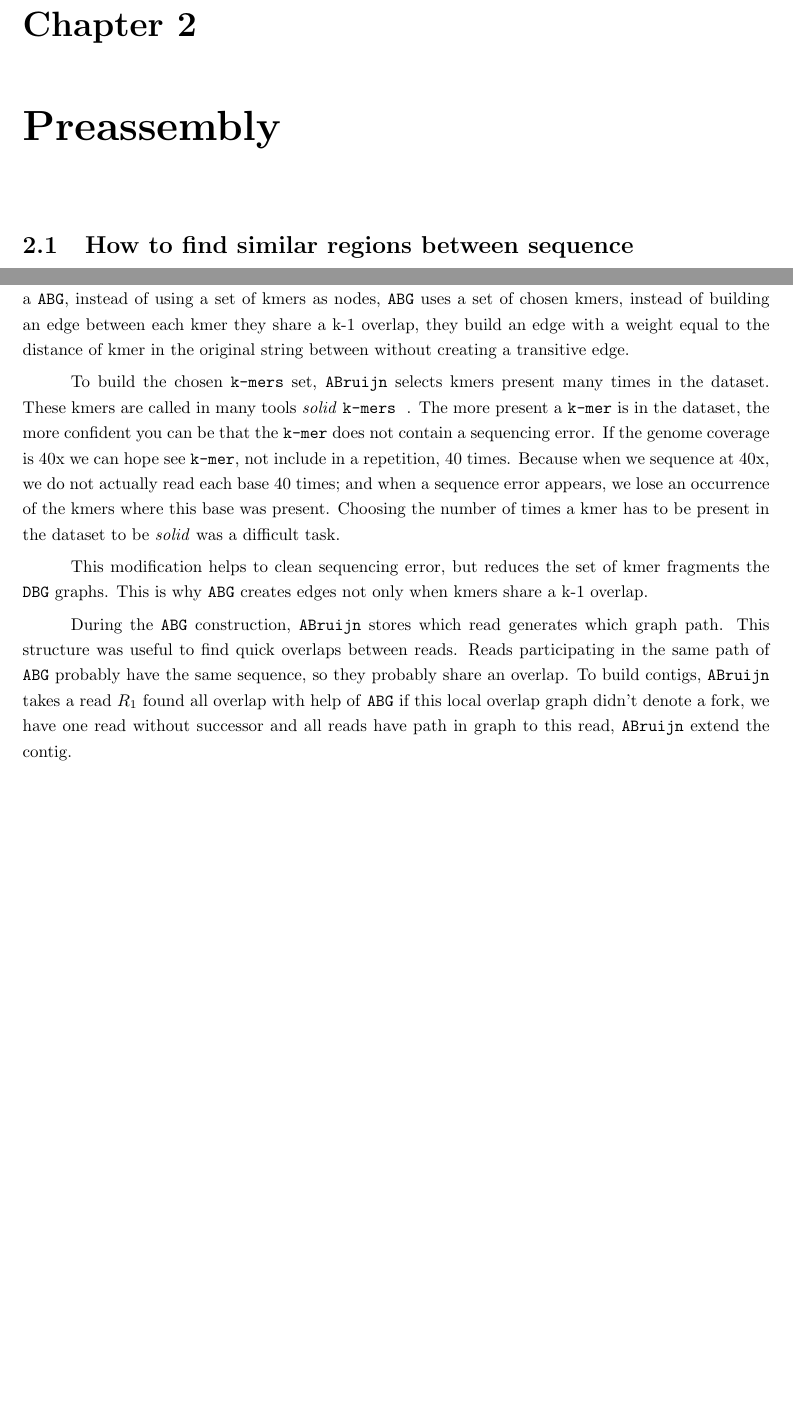
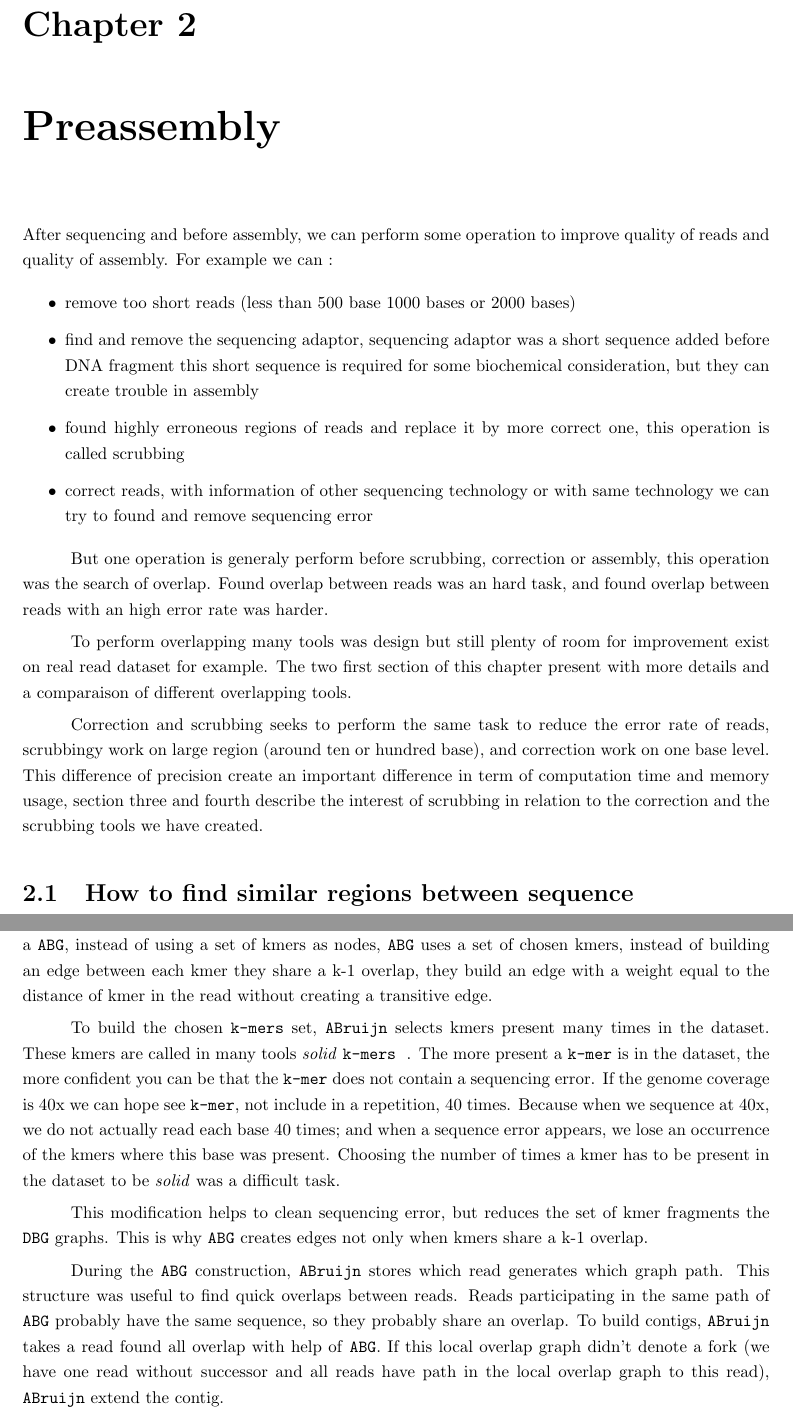
Before and after one commit to natir/thesis, a LaTeX thesis (main.tex, which reads preassembly.tex, state_of_the_art.tex): two parts of pages 13 and 39 of 135 before the commit and two parts of pages 13 and 41 of 137 after it, joined at a grey line, cut so that both start at the same text, the shorter picture padded with empty space. Compiled offline with pdfLaTeX.

Commit message:
Begin of introduction about preassembly

```diff
--- a/preassembly.tex
+++ b/preassembly.tex
@@ -3,6 +3,23 @@
 \begin{document}
 
 \chapter{Preassembly}\label{chapter:preassembly}
+
+After sequencing and before assembly, we can perform some operation to improve quality of reads and quality of assembly. For example we can :
+\begin{itemize}
+    \item remove too short reads (less than 500 base 1000 bases or 2000 bases)
+    \item find and remove the sequencing adaptor, sequencing adaptor was a short sequence added before DNA fragment this short sequence is required for some biochemical consideration, but they can create trouble in assembly
+    \item found highly erroneous regions of reads and replace it by more correct one, this operation is called scrubbing
+    \item correct reads, with information of other sequencing technology or with same technology we can try to found and remove sequencing error
+\end{itemize}
+
+But one operation is generaly perform before scrubbing, correction or assembly, this operation was the search of overlap. Found overlap between reads was an hard task, and found overlap between reads with an high error rate was harder.
+
+To perform overlapping many tools was design but still plenty of room for improvement exist on real read dataset for example. The two first section of this chapter present with more details and a comparaison of different overlapping tools.
+
+Correction and scrubbing seeks to perform the same task to reduce the error rate of reads, scrubbingy work on large region (around ten or hundred base), and correction work on one base level. This difference of precision create an important difference in term of computation time and memory usage, section three and fourth describe the interest of scrubbing in relation to the correction and the scrubbing tools we have created.
+
+\pim{fpa}
+
 
 \section{How to find similar regions between sequence}
 
--- a/state_of_the_art.tex
+++ b/state_of_the_art.tex
@@ -317,13 +317,13 @@ If we use \DBG naively for long read assembly, we can miss the main advantage of
 
 \subsection{\flye}
 
-\flye\cite{Flye} was based on \abruijn\cite{abruijn} assembly tools. \abruijn did not use a \DBG but a similar concept a \abreviation{ABG}, instead of using a set of kmers as nodes, \abreviation{ABG} uses a set of chosen kmers, instead of building an edge between each kmer they share a k-1 overlap, they build an edge with a weight equal to the distance of kmer in the original string between without creating a transitive edge.
+\flye\cite{Flye} was based on \abruijn\cite{abruijn} assembly tools. \abruijn did not use a \DBG but a similar concept a \abreviation{ABG}, instead of using a set of kmers as nodes, \abreviation{ABG} uses a set of chosen kmers, instead of building an edge between each kmer they share a k-1 overlap, they build an edge with a weight equal to the distance of kmer in the read without creating a transitive edge.
 
 To build the chosen \kmers set, \abruijn selects kmers present many times in the dataset. These kmers are called in many tools \textit{solid} \kmers \jsv{citer le papier qui introduit la notion de solid kmer} \pim{Sa existe ? demander a Rayan}. The more present a \kmer is in the dataset, the more confident you can be that the \kmer does not contain a sequencing error. If the genome coverage is 40x we can hope see \kmer, not include in a repetition, 40 times. Because when we sequence at 40x, we do not actually read each base 40 times; and when a sequence error appears, we lose an occurrence of the kmers where this base was present. Choosing the number of times a kmer has to be present in the dataset to be \textit{solid} was a difficult task.
 
 This modification helps to clean sequencing error, but reduces the set of kmer fragments the \DBG graphs. This is why \abreviation{ABG} creates edges not only when kmers share a k-1 overlap.
 
-During the \abreviation{ABG} construction, \abruijn stores which read generates which graph path. This structure was useful to find quick overlaps between reads. Reads participating in the same path of \abreviation{ABG} probably have the same sequence, so they probably share an overlap. To build contigs, \abruijn takes a read $R_1$ found all overlap with help of \abreviation{ABG} if this local overlap graph didn't denote a fork, we have one read without successor and all reads have path in graph to this read, \abruijn extend the contig.
+During the \abreviation{ABG} construction, \abruijn stores which read generates which graph path. This structure was useful to find quick overlaps between reads. Reads participating in the same path of \abreviation{ABG} probably have the same sequence, so they probably share an overlap. To build contigs, \abruijn takes a read found all overlap with help of \abreviation{ABG}. If this local overlap graph didn't denote a fork (we have one read without successor and all reads have path in the local overlap graph to this read), \abruijn extend the contig.
 
 \abruijn can be roughly summed up as mix of all the assembly strategies, using \DBG to find overlaps between reads, building contigs by extension as with \textit{greedy} method but using \OLC to make sure they do not integrate a repetition and a potential missassembly in contigs.
 
```
Also changed, not shown: other_contribution.tex (+1 -1 lines), state_of_the_art.tex (12 more changed lines).
